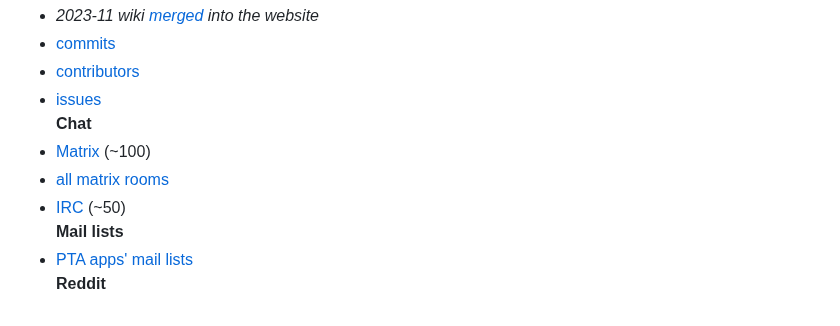
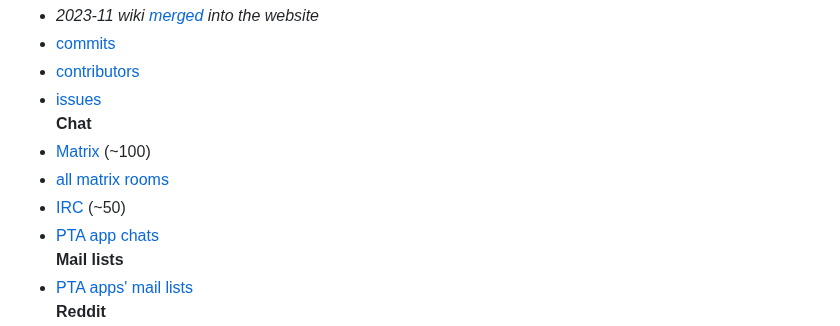
Before and after one commit to plaintextaccounting/plaintextaccounting, a Markdown page: src/index.md, the part around the change. Rendered like a GitHub page.

Commit message:
news & discussion: link to pta app chats

```diff
--- a/src/index.md
+++ b/src/index.md
@@ -87,6 +87,7 @@ See also:
 - [Matrix](https://matrix.to/#/#plaintextaccounting:matrix.org) (~100)
 - [all matrix rooms](https://matrix.to/#/#plaintextaccounting-space:matrix.org)
 - [IRC](https://web.libera.chat/#plaintextaccounting) (~50)
+- [PTA app chats](#pta-apps)
 \
 **Mail lists**
 - [PTA apps' mail lists](#pta-apps)
```
